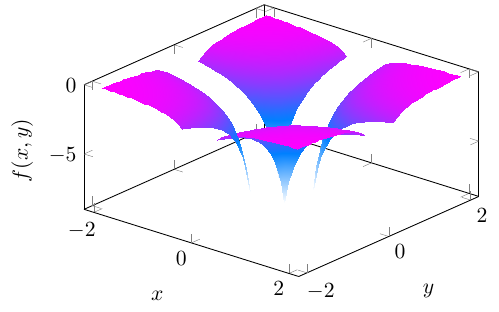
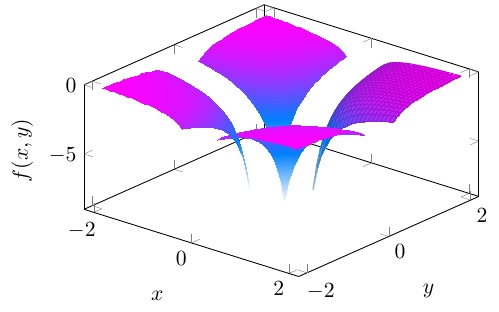
Before and after one commit to llui2/draft.nvim, a LaTeX figure (templates/singular-surface.tex): the whole page. Compiled offline with pdfLaTeX.

Commit message:
Show faceted mesh on singular-surface surface

```diff
--- a/templates/singular-surface.tex
+++ b/templates/singular-surface.tex
@@ -16,7 +16,7 @@
 ]
   % Excluding |x|<0.35 and |y|<0.35 keeps every sampled point finite.
   % The four patches show the symmetry across the singular axes.
-  \addplot3[surf, shader=interp] {-1/(x*y)};
+  \addplot3[surf, shader=faceted interp] {-1/(x*y)};
   \addplot3[surf, shader=interp, domain=-2:-0.35] {-1/(abs(x)*y)};
   \addplot3[surf, shader=interp, y domain=-2:-0.35] {-1/(x*abs(y))};
   \addplot3[surf, shader=interp, domain=-2:-0.35, y domain=-2:-0.35]
```
